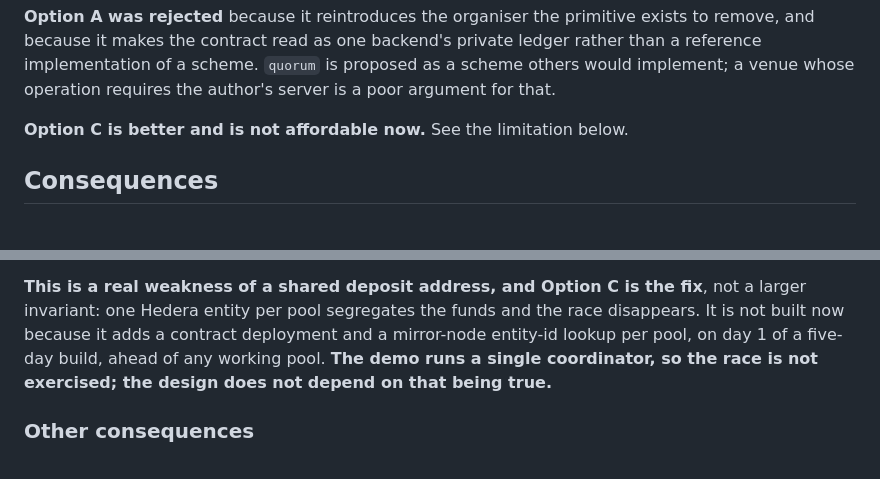
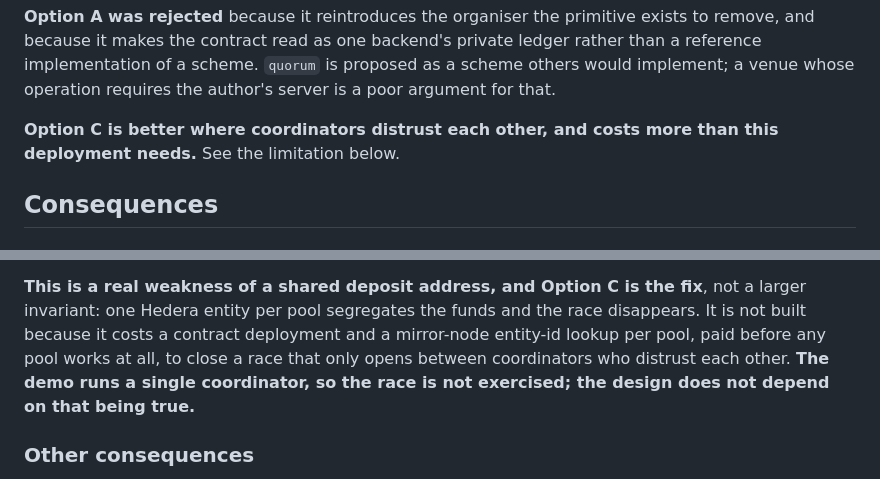
Before and after one commit to lxfoundry/quorum402, a Markdown page: specs/adr/0003-pool-authority-model.md, 2 parts joined by grey strips. Rendered like a GitHub page.

Commit message:
spec: give the real reason Option C is not built
ADR 0003 declined the per-pool deposit address partly on the calendar - "on
day 1 of a five-day build". That dates the document and says nothing a reader
outside the event can use. The engineering reason is better and was already
there underneath: it costs a contract deployment and a mirror-node entity-id
lookup per pool, paid before any pool works at all, to close a race that only
opens between coordinators who distrust each other.

Same decision, same honesty about it being a cost-benefit call rather than a
judgement on the design, and it stays true after the event.

Co-Authored-By: Claude Opus 5 <noreply@anthropic.com>

```diff
--- a/specs/adr/0003-pool-authority-model.md
+++ b/specs/adr/0003-pool-authority-model.md
@@ -83,7 +83,8 @@ and because it makes the contract read as one backend's private ledger rather th
 implementation of a scheme. `quorum` is proposed as a scheme others would implement; a venue
 whose operation requires the author's server is a poor argument for that.
 
-**Option C is better and is not affordable now.** See the limitation below.
+**Option C is better where coordinators distrust each other, and costs more than this
+deployment needs.** See the limitation below.
 
 ## Consequences
 
@@ -101,9 +102,10 @@ with short deadlines.
 
 **This is a real weakness of a shared deposit address, and Option C is the fix**, not a larger
 invariant: one Hedera entity per pool segregates the funds and the race disappears. It is not
-built now because it adds a contract deployment and a mirror-node entity-id lookup per pool, on
-day 1 of a five-day build, ahead of any working pool. **The demo runs a single coordinator, so
-the race is not exercised; the design does not depend on that being true.**
+built because it costs a contract deployment and a mirror-node entity-id lookup per pool, paid
+before any pool works at all, to close a race that only opens between coordinators who distrust
+each other. **The demo runs a single coordinator, so the race is not exercised; the design does
+not depend on that being true.**
 
 ### Other consequences
 
```
